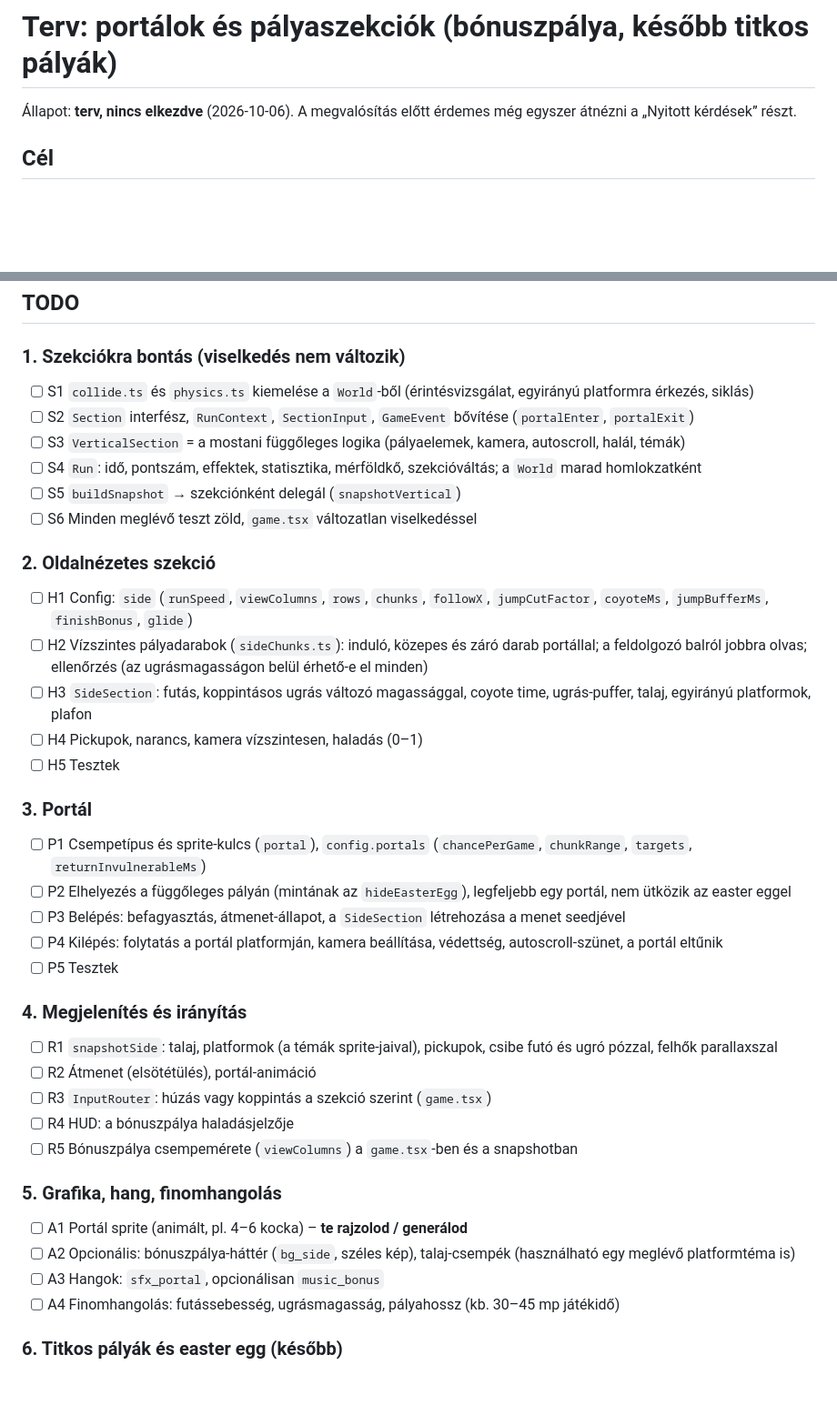
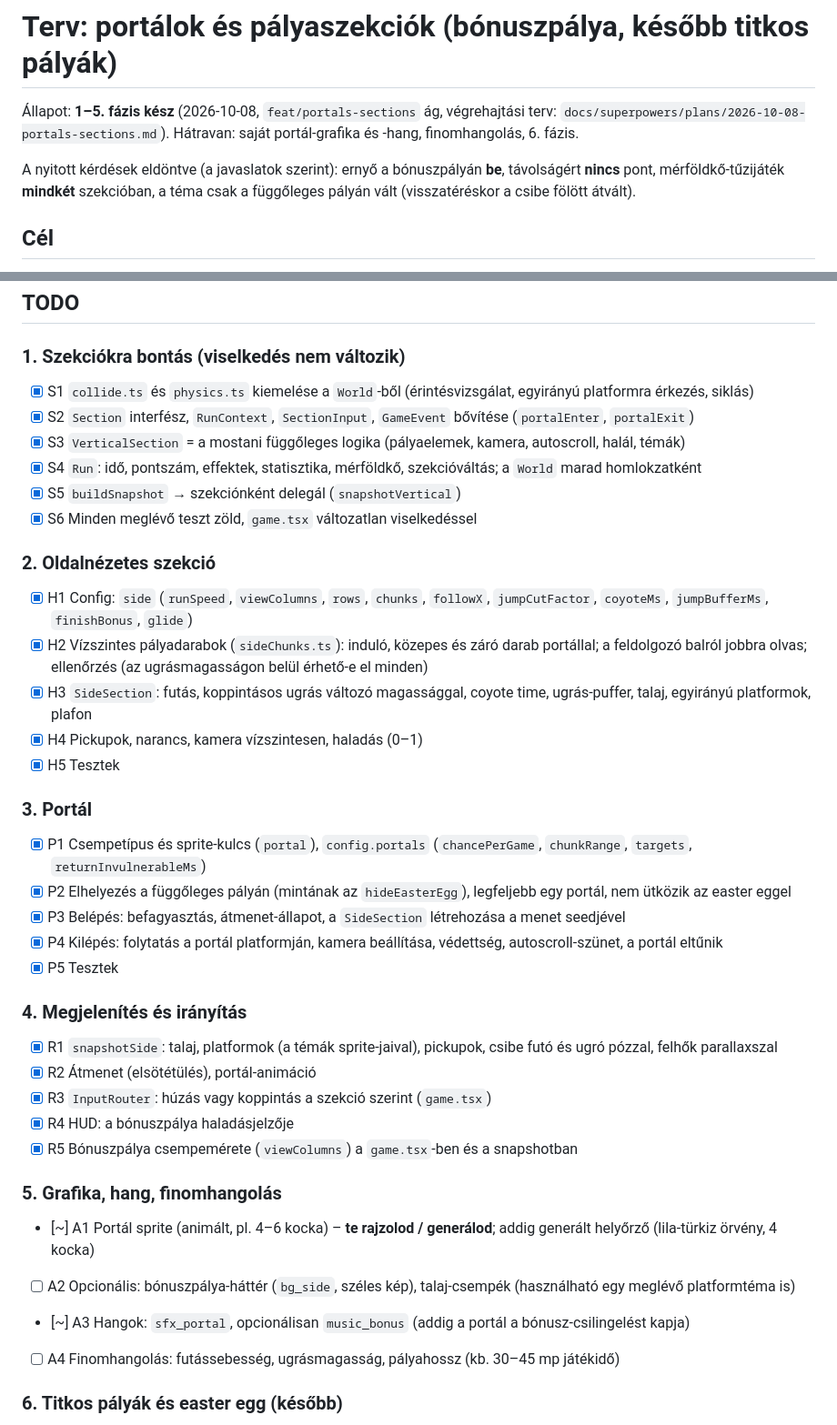
Before and after one commit to tzs007/krumplisztani-felhofutam, a Markdown page: PLAN-portals-sections.md, 2 parts joined by grey strips. Shown at 91% size. GitHub-like rendering; blank space fills up the shorter version.

Commit message:
Update the portals plan status
Co-Authored-By: Claude Opus 5.5 <noreply@anthropic.com>

```diff
--- a/PLAN-portals-sections.md
+++ b/PLAN-portals-sections.md
@@ -1,6 +1,8 @@
 # Terv: portálok és pályaszekciók (bónuszpálya, később titkos pályák)
 
-Állapot: **terv, nincs elkezdve** (2026-10-06). A megvalósítás előtt érdemes még egyszer átnézni a „Nyitott kérdések” részt.
+Állapot: **1–5. fázis kész** (2026-10-08, `feat/portals-sections` ág, végrehajtási terv: `docs/superpowers/plans/2026-10-08-portals-sections.md`). Hátravan: saját portál-grafika és -hang, finomhangolás, 6. fázis.
+
+A nyitott kérdések eldöntve (a javaslatok szerint): ernyő a bónuszpályán **be**, távolságért **nincs** pont, mérföldkő-tűzijáték **mindkét** szekcióban, a téma csak a függőleges pályán vált (visszatéréskor a csibe fölött átvált).
 
 ## Cél
 
@@ -165,38 +167,38 @@ Minden, ami most a `World`-ben van, és függőleges-specifikus: vízszintes kö
 ## TODO
 
 ### 1. Szekciókra bontás (viselkedés nem változik)
-- [ ] S1 `collide.ts` és `physics.ts` kiemelése a `World`-ből (érintésvizsgálat, egyirányú platformra érkezés, siklás)
-- [ ] S2 `Section` interfész, `RunContext`, `SectionInput`, `GameEvent` bővítése (`portalEnter`, `portalExit`)
-- [ ] S3 `VerticalSection` = a mostani függőleges logika (pályaelemek, kamera, autoscroll, halál, témák)
-- [ ] S4 `Run`: idő, pontszám, effektek, statisztika, mérföldkő, szekcióváltás; a `World` marad homlokzatként
-- [ ] S5 `buildSnapshot` → szekciónként delegál (`snapshotVertical`)
-- [ ] S6 Minden meglévő teszt zöld, `game.tsx` változatlan viselkedéssel
+- [x] S1 `collide.ts` és `physics.ts` kiemelése a `World`-ből (érintésvizsgálat, egyirányú platformra érkezés, siklás)
+- [x] S2 `Section` interfész, `RunContext`, `SectionInput`, `GameEvent` bővítése (`portalEnter`, `portalExit`)
+- [x] S3 `VerticalSection` = a mostani függőleges logika (pályaelemek, kamera, autoscroll, halál, témák)
+- [x] S4 `Run`: idő, pontszám, effektek, statisztika, mérföldkő, szekcióváltás; a `World` marad homlokzatként
+- [x] S5 `buildSnapshot` → szekciónként delegál (`snapshotVertical`)
+- [x] S6 Minden meglévő teszt zöld, `game.tsx` változatlan viselkedéssel
 
 ### 2. Oldalnézetes szekció
-- [ ] H1 Config: `side` (`runSpeed`, `viewColumns`, `rows`, `chunks`, `followX`, `jumpCutFactor`, `coyoteMs`, `jumpBufferMs`, `finishBonus`, `glide`)
-- [ ] H2 Vízszintes pályadarabok (`sideChunks.ts`): induló, közepes és záró darab portállal; a feldolgozó balról jobbra olvas; ellenőrzés (az ugrásmagasságon belül érhető-e el minden)
-- [ ] H3 `SideSection`: futás, koppintásos ugrás változó magassággal, coyote time, ugrás-puffer, talaj, egyirányú platformok, plafon
-- [ ] H4 Pickupok, narancs, kamera vízszintesen, haladás (0–1)
-- [ ] H5 Tesztek
+- [x] H1 Config: `side` (`runSpeed`, `viewColumns`, `rows`, `chunks`, `followX`, `jumpCutFactor`, `coyoteMs`, `jumpBufferMs`, `finishBonus`, `glide`)
+- [x] H2 Vízszintes pályadarabok (`sideChunks.ts`): induló, közepes és záró darab portállal; a feldolgozó balról jobbra olvas; ellenőrzés (az ugrásmagasságon belül érhető-e el minden)
+- [x] H3 `SideSection`: futás, koppintásos ugrás változó magassággal, coyote time, ugrás-puffer, talaj, egyirányú platformok, plafon
+- [x] H4 Pickupok, narancs, kamera vízszintesen, haladás (0–1)
+- [x] H5 Tesztek
 
 ### 3. Portál
-- [ ] P1 Csempetípus és sprite-kulcs (`portal`), `config.portals` (`chancePerGame`, `chunkRange`, `targets`, `returnInvulnerableMs`)
-- [ ] P2 Elhelyezés a függőleges pályán (mintának az `hideEasterEgg`), legfeljebb egy portál, nem ütközik az easter eggel
-- [ ] P3 Belépés: befagyasztás, átmenet-állapot, a `SideSection` létrehozása a menet seedjével
-- [ ] P4 Kilépés: folytatás a portál platformján, kamera beállítása, védettség, autoscroll-szünet, a portál eltűnik
-- [ ] P5 Tesztek
+- [x] P1 Csempetípus és sprite-kulcs (`portal`), `config.portals` (`chancePerGame`, `chunkRange`, `targets`, `returnInvulnerableMs`)
+- [x] P2 Elhelyezés a függőleges pályán (mintának az `hideEasterEgg`), legfeljebb egy portál, nem ütközik az easter eggel
+- [x] P3 Belépés: befagyasztás, átmenet-állapot, a `SideSection` létrehozása a menet seedjével
+- [x] P4 Kilépés: folytatás a portál platformján, kamera beállítása, védettség, autoscroll-szünet, a portál eltűnik
+- [x] P5 Tesztek
 
 ### 4. Megjelenítés és irányítás
-- [ ] R1 `snapshotSide`: talaj, platformok (a témák sprite-jaival), pickupok, csibe futó és ugró pózzal, felhők parallaxszal
-- [ ] R2 Átmenet (elsötétülés), portál-animáció
-- [ ] R3 `InputRouter`: húzás vagy koppintás a szekció szerint (`game.tsx`)
-- [ ] R4 HUD: a bónuszpálya haladásjelzője
-- [ ] R5 Bónuszpálya csempemérete (`viewColumns`) a `game.tsx`-ben és a snapshotban
+- [x] R1 `snapshotSide`: talaj, platformok (a témák sprite-jaival), pickupok, csibe futó és ugró pózzal, felhők parallaxszal
+- [x] R2 Átmenet (elsötétülés), portál-animáció
+- [x] R3 `InputRouter`: húzás vagy koppintás a szekció szerint (`game.tsx`)
+- [x] R4 HUD: a bónuszpálya haladásjelzője
+- [x] R5 Bónuszpálya csempemérete (`viewColumns`) a `game.tsx`-ben és a snapshotban
 
 ### 5. Grafika, hang, finomhangolás
-- [ ] A1 Portál sprite (animált, pl. 4–6 kocka) – **te rajzolod / generálod**
+- [~] A1 Portál sprite (animált, pl. 4–6 kocka) – **te rajzolod / generálod**; addig generált helyőrző (lila-türkiz örvény, 4 kocka)
 - [ ] A2 Opcionális: bónuszpálya-háttér (`bg_side`, széles kép), talaj-csempék (használható egy meglévő platformtéma is)
-- [ ] A3 Hangok: `sfx_portal`, opcionálisan `music_bonus`
+- [~] A3 Hangok: `sfx_portal`, opcionálisan `music_bonus` (addig a portál a bónusz-csilingelést kapja)
 - [ ] A4 Finomhangolás: futássebesség, ugrásmagasság, pályahossz (kb. 30–45 mp játékidő)
 
 ### 6. Titkos pályák és easter egg (később)
```
Also changed, not shown: 1 other file.
